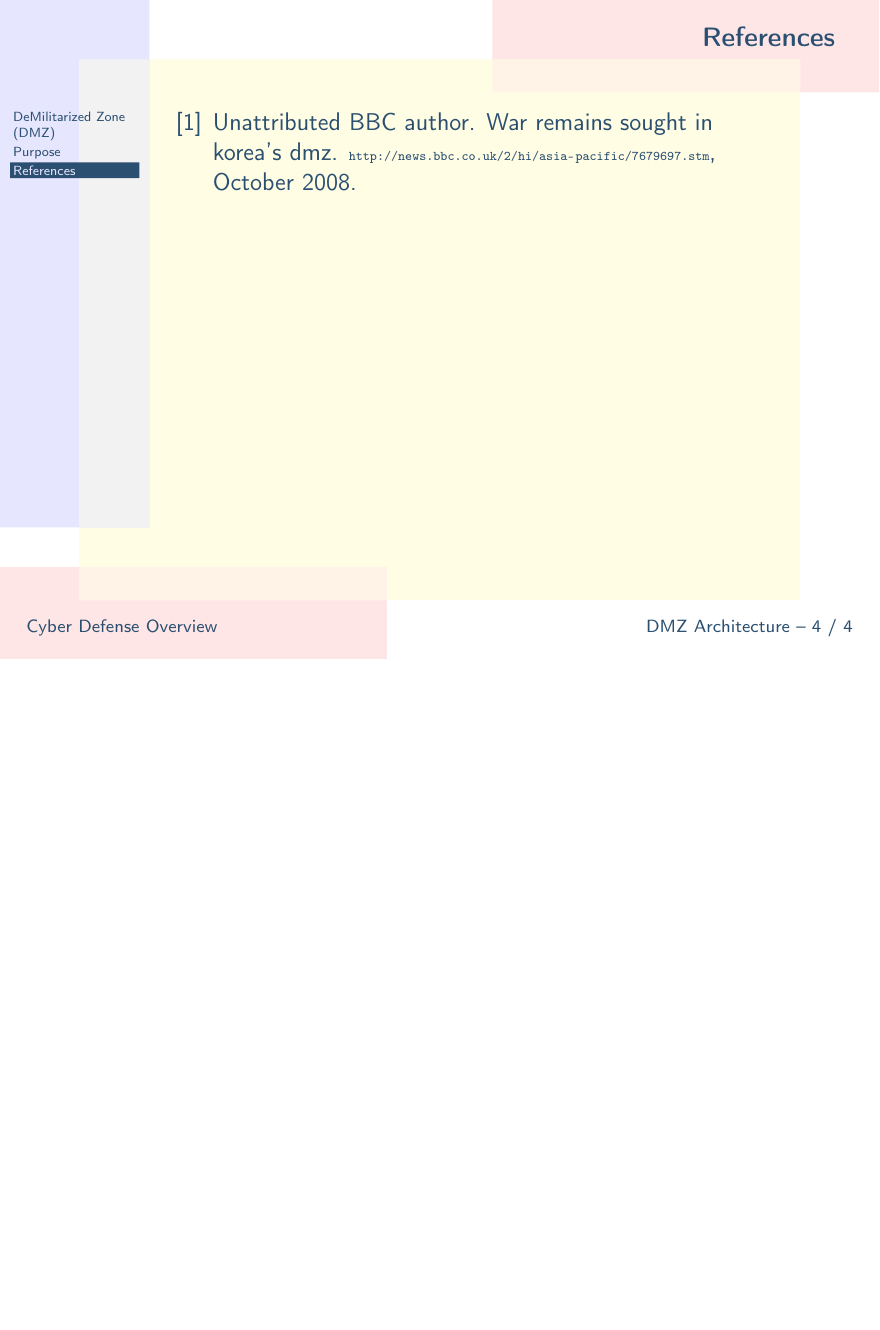
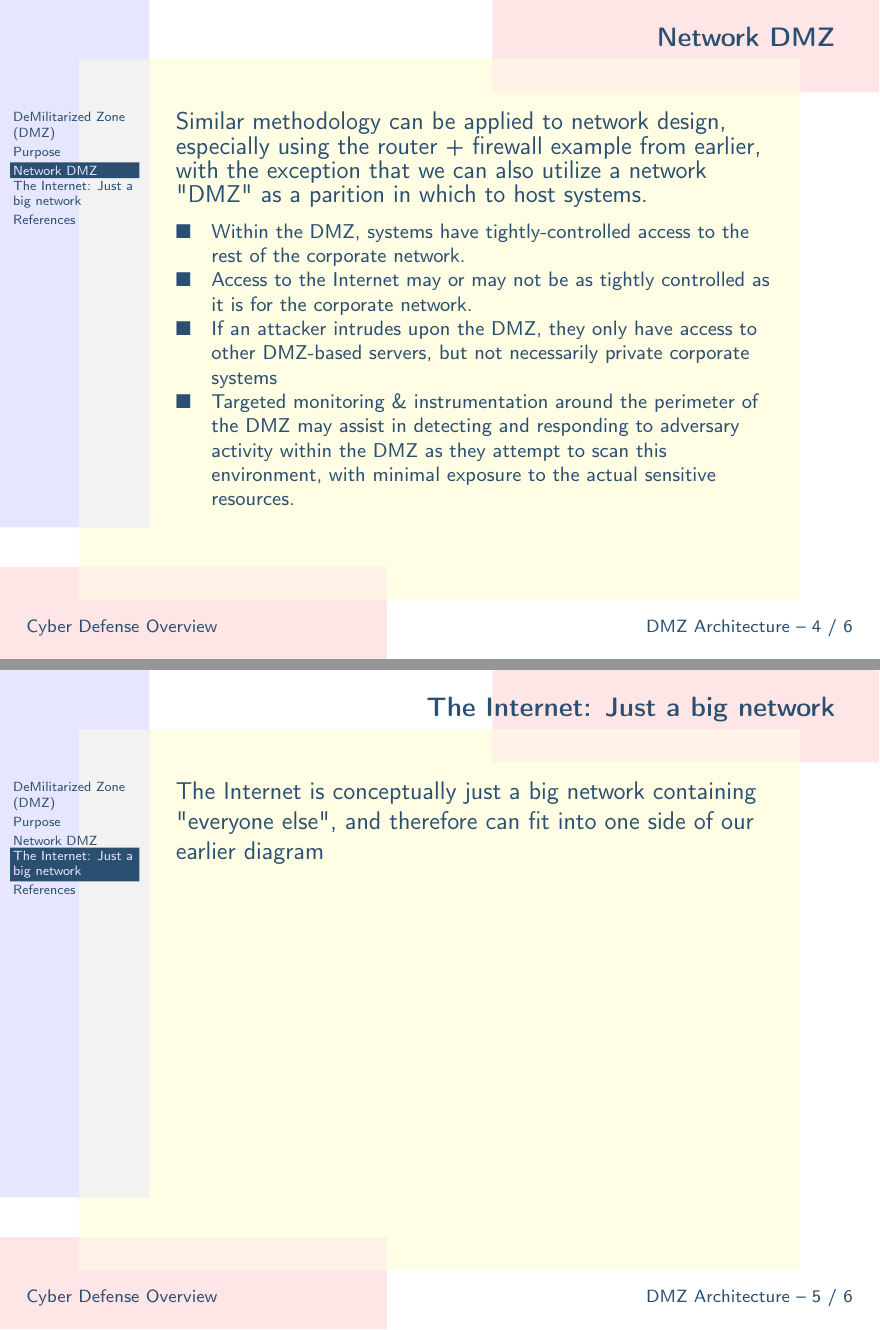
Before and after one commit to ckane/cyber-defense, LaTeX slides (dmz.ltx): page 4 of 4 before the commit and pages 4 and 5 of 6 after it, the two joined at a grey line, the shorter picture padded with empty space. Compiled offline with LaTeX, dvips and Ghostscript.

Commit message:
Add network DMZ intro slide

```diff
--- a/dmz.ltx
+++ b/dmz.ltx
@@ -34,6 +34,22 @@
  \end{itemize}
 \end{slide}
 
+\begin{slide}{Network DMZ}
+ Similar methodology can be applied to network design, especially using the router + firewall example from earlier, with the exception that
+ we can also utilize a network "DMZ" as a parition in which to host systems.
+ {\footnotesize \begin{itemize}
+  \item Within the DMZ, systems have tightly-controlled access to the rest of the corporate network.
+  \item Access to the Internet may or may not be as tightly controlled as it is for the corporate network.
+  \item If an attacker intrudes upon the DMZ, they only have access to other DMZ-based servers, but not necessarily private corporate systems
+  \item Targeted monitoring \& instrumentation around the perimeter of the DMZ may assist in detecting and responding to adversary
+        activity within the DMZ as they attempt to scan this environment, with minimal exposure to the actual sensitive resources.
+ \end{itemize}}
+\end{slide}
+
+\begin{slide}{The Internet: Just a big network}
+ The Internet is conceptually just a big network containing "everyone else", and therefore can fit into one side of our earlier diagram
+\end{slide}
+
 \begin{slide}{References}
  \bibliographystyle{plain}
  \bibliography{cyberdef}
```
